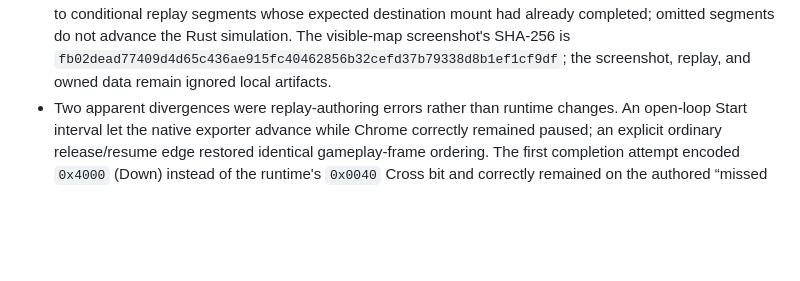
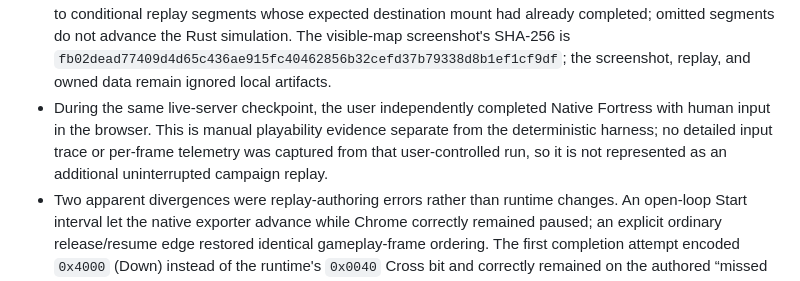
Before and after one commit to metadate1/crust, a Markdown page: docs/VERIFICATION.md, the part around the change. Rendered like a GitHub page; blank space fills up the shorter version.

Commit message:
docs: record manual Native Fortress completion

```diff
--- a/docs/VERIFICATION.md
+++ b/docs/VERIFICATION.md
@@ -1519,6 +1519,10 @@ is 1,322,866 bytes with SHA-256
   screenshot's SHA-256 is
   `fb02dead77409d4d65c436ae915fc40462856b32cefd37b79338d8b1ef1cf9df`; the screenshot,
   replay, and owned data remain ignored local artifacts.
+- During the same live-server checkpoint, the user independently completed Native Fortress with
+  human input in the browser. This is manual playability evidence separate from the deterministic
+  harness; no detailed input trace or per-frame telemetry was captured from that user-controlled
+  run, so it is not represented as an additional uninterrupted campaign replay.
 - Two apparent divergences were replay-authoring errors rather than runtime changes. An open-loop
   Start interval let the native exporter advance while Chrome correctly remained paused;
   an explicit ordinary release/resume edge restored identical gameplay-frame ordering. The first
```
